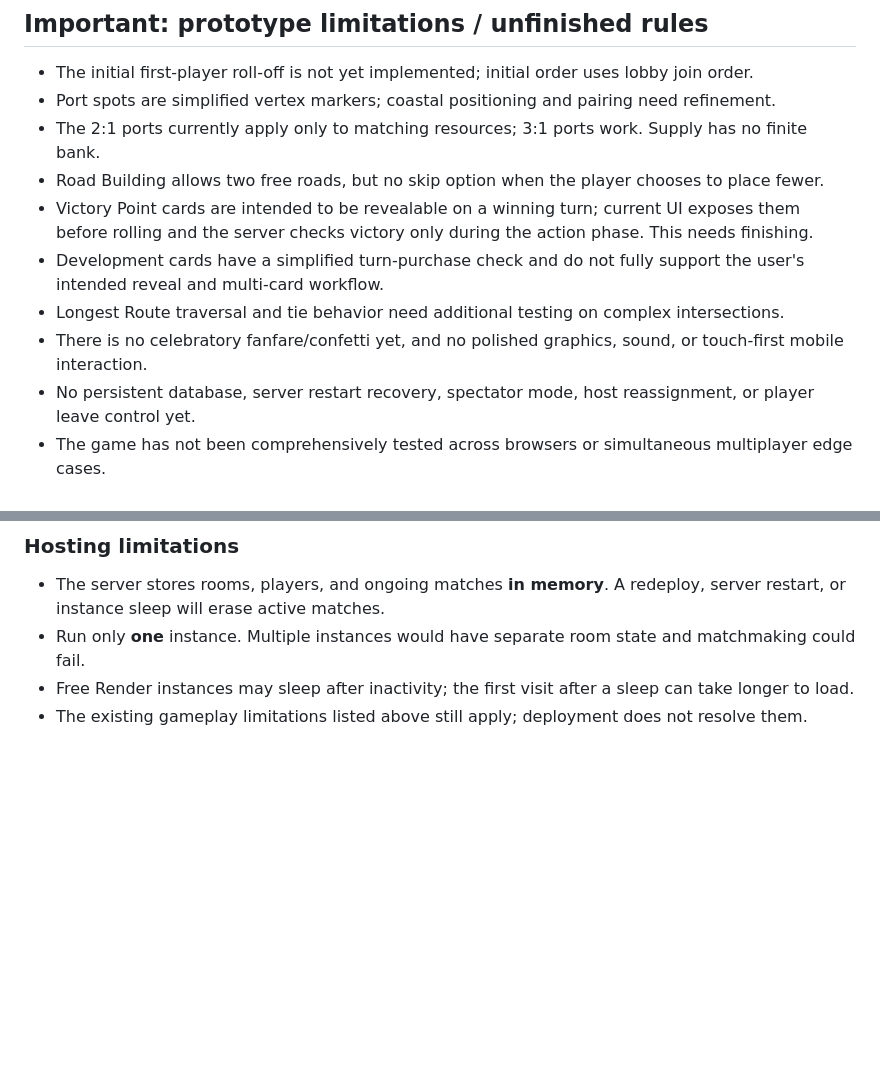
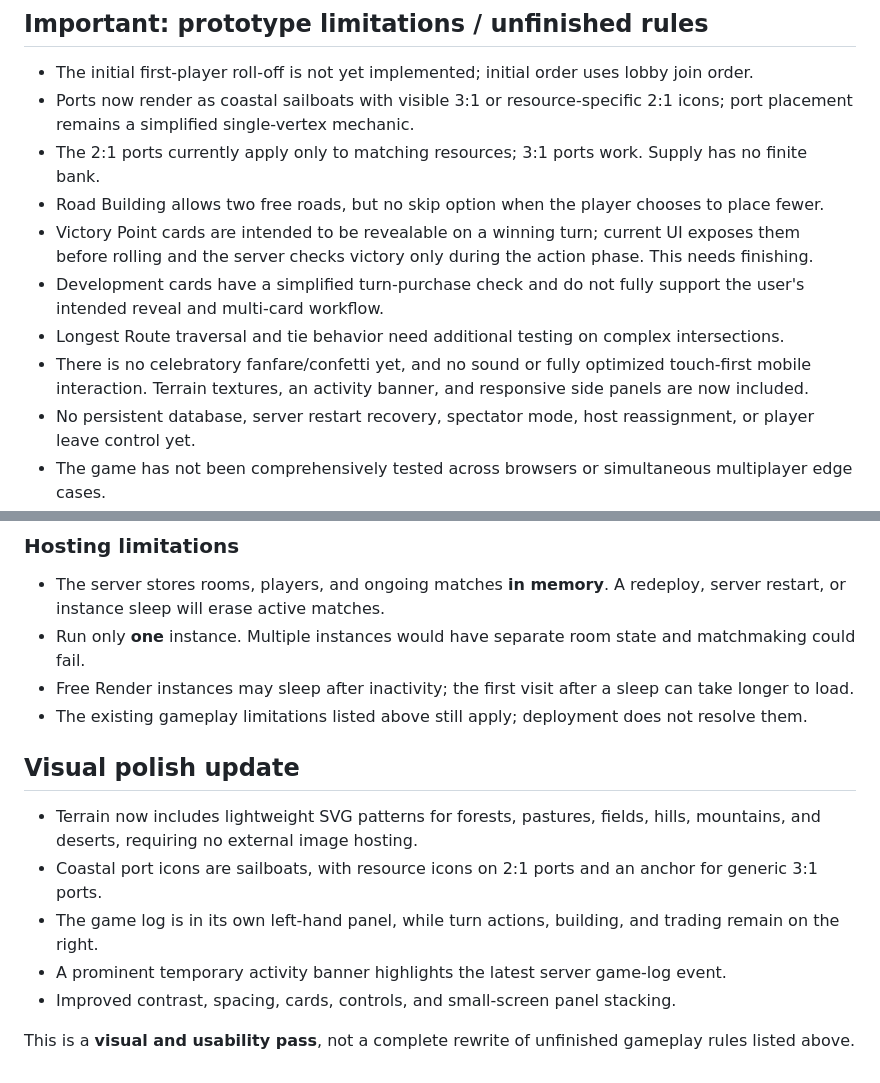
Before and after one commit to airosun/hex-harbors, a Markdown page: README.md, 2 parts joined by grey strips. GitHub-like rendering; blank space fills up the shorter version.

```diff
--- a/README.md
+++ b/README.md
@@ -16,13 +16,13 @@ Open http://localhost:3000 in your browser. To play with others, deploy as a Nod
 ## Important: prototype limitations / unfinished rules
 
 - The initial first-player roll-off is not yet implemented; initial order uses lobby join order.
-- Port spots are simplified vertex markers; coastal positioning and pairing need refinement.
+- Ports now render as coastal sailboats with visible 3:1 or resource-specific 2:1 icons; port placement remains a simplified single-vertex mechanic.
 - The 2:1 ports currently apply only to matching resources; 3:1 ports work. Supply has no finite bank.
 - Road Building allows two free roads, but no skip option when the player chooses to place fewer.
 - Victory Point cards are intended to be revealable on a winning turn; current UI exposes them before rolling and the server checks victory only during the action phase. This needs finishing.
 - Development cards have a simplified turn-purchase check and do not fully support the user's intended reveal and multi-card workflow.
 - Longest Route traversal and tie behavior need additional testing on complex intersections.
-- There is no celebratory fanfare/confetti yet, and no polished graphics, sound, or touch-first mobile interaction.
+- There is no celebratory fanfare/confetti yet, and no sound or fully optimized touch-first mobile interaction. Terrain textures, an activity banner, and responsive side panels are now included.
 - No persistent database, server restart recovery, spectator mode, host reassignment, or player leave control yet.
 - The game has not been comprehensively tested across browsers or simultaneous multiplayer edge cases.
 
@@ -45,3 +45,13 @@ Alternatively, use **New > Web Service** with Runtime **Node**, Build Command `n
 - Run only **one** instance. Multiple instances would have separate room state and matchmaking could fail.
 - Free Render instances may sleep after inactivity; the first visit after a sleep can take longer to load.
 - The existing gameplay limitations listed above still apply; deployment does not resolve them.
+
+## Visual polish update
+
+- Terrain now includes lightweight SVG patterns for forests, pastures, fields, hills, mountains, and deserts, requiring no external image hosting.
+- Coastal port icons are sailboats, with resource icons on 2:1 ports and an anchor for generic 3:1 ports.
+- The game log is in its own left-hand panel, while turn actions, building, and trading remain on the right.
+- A prominent temporary activity banner highlights the latest server game-log event.
+- Improved contrast, spacing, cards, controls, and small-screen panel stacking.
+
+This is a **visual and usability pass**, not a complete rewrite of unfinished gameplay rules listed above.
```
